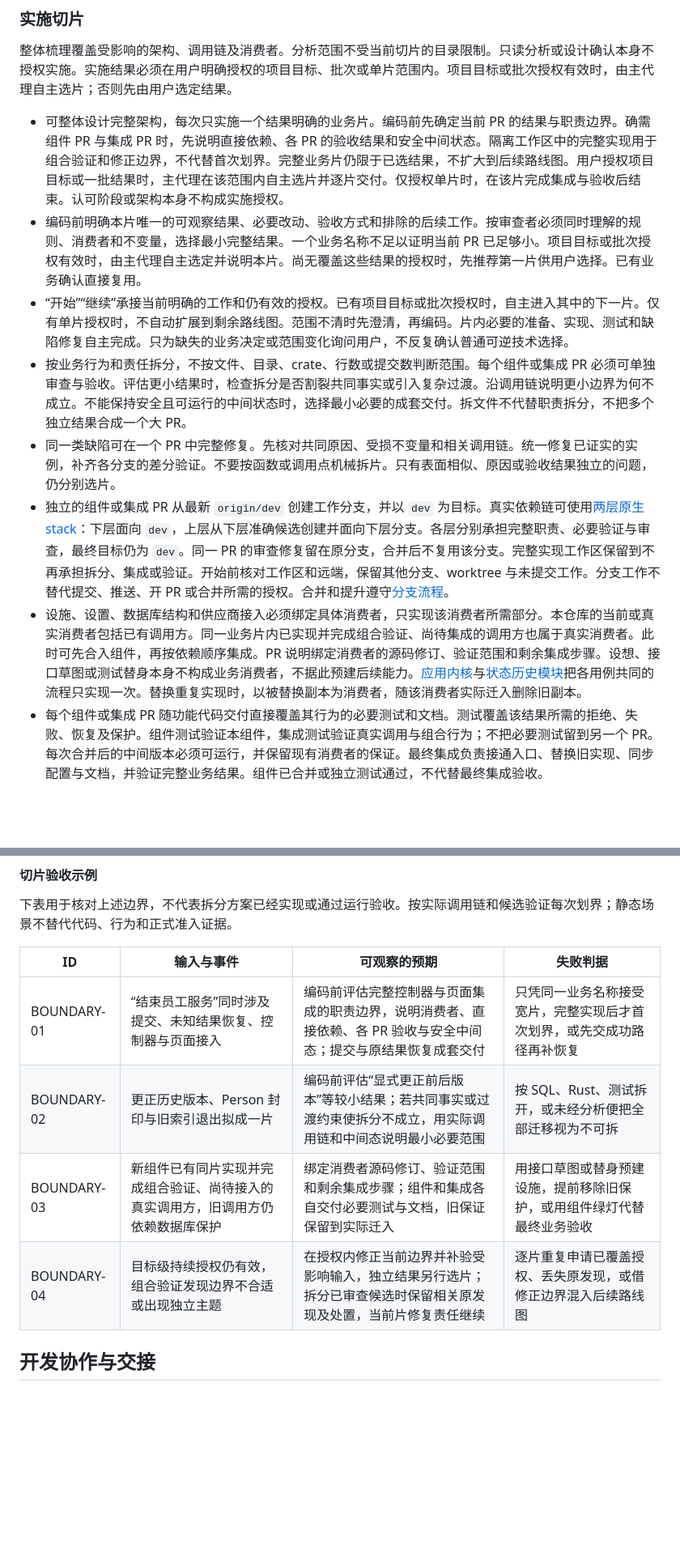
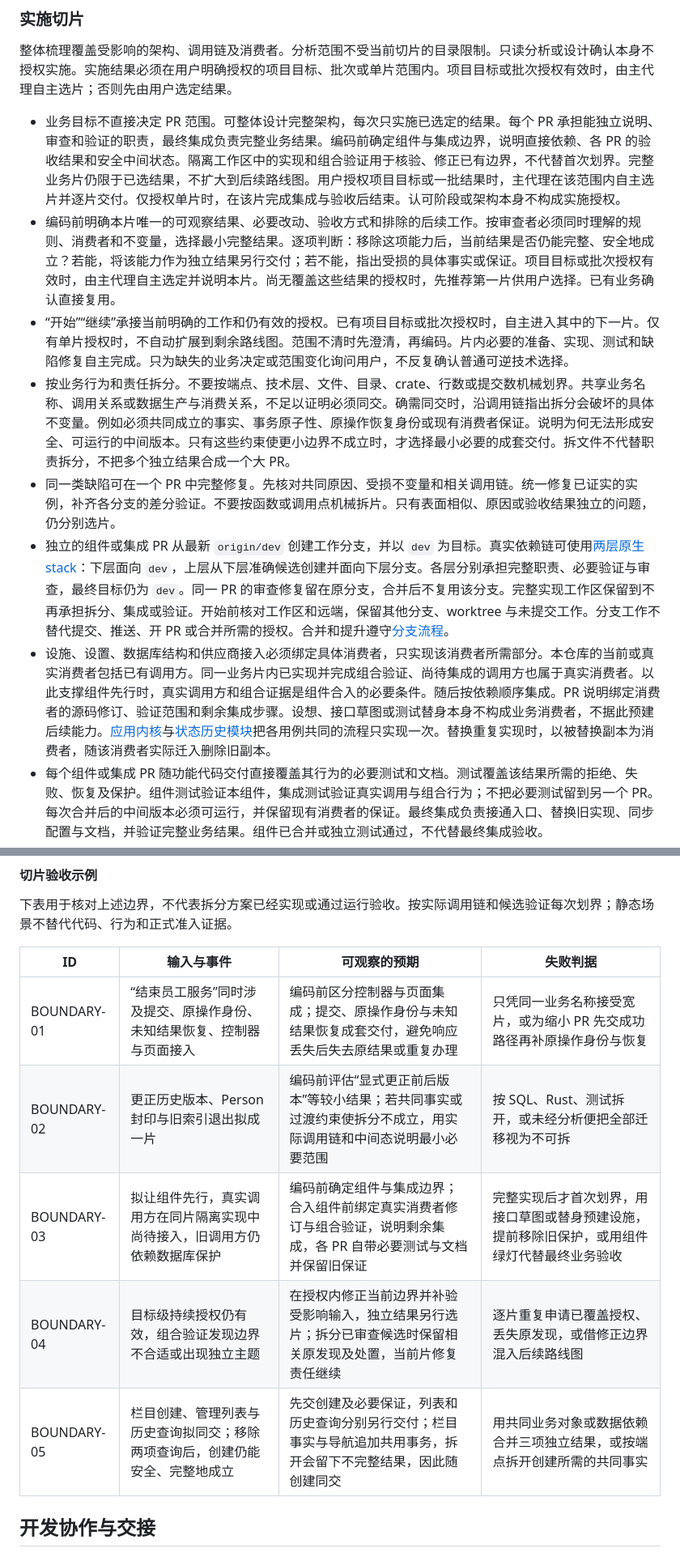
Before and after one commit to headironc/nucleus, a Markdown page: docs/engineering/delivery.md, 2 parts joined by grey strips. Shown at 81% size. GitHub-like rendering; blank space fills up the shorter version.

Commit message:
docs(delivery): clarify implementation slice boundaries
Separate business goals from PR scope and require concrete invariants for coupled delivery. Clarify early component boundaries and consumer evidence before integration.

Model: gpt-6-astra
Session-Id: 01a171f2-b5e1-77c0-91ee-7b9ab7ee35ee

```diff
--- a/docs/engineering/delivery.md
+++ b/docs/engineering/delivery.md
@@ -16,13 +16,13 @@
 
 整体梳理覆盖受影响的架构、调用链及消费者。分析范围不受当前切片的目录限制。只读分析或设计确认本身不授权实施。实施结果必须在用户明确授权的项目目标、批次或单片范围内。项目目标或批次授权有效时，由主代理自主选片；否则先由用户选定结果。
 
-- 可整体设计完整架构，每次只实施一个结果明确的业务片。编码前先确定当前 PR 的结果与职责边界。确需组件 PR 与集成 PR 时，先说明直接依赖、各 PR 的验收结果和安全中间状态。隔离工作区中的完整实现用于组合验证和修正边界，不代替首次划界。完整业务片仍限于已选结果，不扩大到后续路线图。用户授权项目目标或一批结果时，主代理在该范围内自主选片并逐片交付。仅授权单片时，在该片完成集成与验收后结束。认可阶段或架构本身不构成实施授权。
-- 编码前明确本片唯一的可观察结果、必要改动、验收方式和排除的后续工作。按审查者必须同时理解的规则、消费者和不变量，选择最小完整结果。一个业务名称不足以证明当前 PR 已足够小。项目目标或批次授权有效时，由主代理自主选定并说明本片。尚无覆盖这些结果的授权时，先推荐第一片供用户选择。已有业务确认直接复用。
+- 业务目标不直接决定 PR 范围。可整体设计完整架构，每次只实施已选定的结果。每个 PR 承担能独立说明、审查和验证的职责，最终集成负责完整业务结果。编码前确定组件与集成边界，说明直接依赖、各 PR 的验收结果和安全中间状态。隔离工作区中的实现和组合验证用于核验、修正已有边界，不代替首次划界。完整业务片仍限于已选结果，不扩大到后续路线图。用户授权项目目标或一批结果时，主代理在该范围内自主选片并逐片交付。仅授权单片时，在该片完成集成与验收后结束。认可阶段或架构本身不构成实施授权。
+- 编码前明确本片唯一的可观察结果、必要改动、验收方式和排除的后续工作。按审查者必须同时理解的规则、消费者和不变量，选择最小完整结果。逐项判断：移除这项能力后，当前结果是否仍能完整、安全地成立？若能，将该能力作为独立结果另行交付；若不能，指出受损的具体事实或保证。项目目标或批次授权有效时，由主代理自主选定并说明本片。尚无覆盖这些结果的授权时，先推荐第一片供用户选择。已有业务确认直接复用。
 - “开始”“继续”承接当前明确的工作和仍有效的授权。已有项目目标或批次授权时，自主进入其中的下一片。仅有单片授权时，不自动扩展到剩余路线图。范围不清时先澄清，再编码。片内必要的准备、实现、测试和缺陷修复自主完成。只为缺失的业务决定或范围变化询问用户，不反复确认普通可逆技术选择。
-- 按业务行为和责任拆分，不按文件、目录、crate、行数或提交数判断范围。每个组件或集成 PR 必须可单独审查与验收。评估更小结果时，检查拆分是否割裂共同事实或引入复杂过渡。沿调用链说明更小边界为何不成立。不能保持安全且可运行的中间状态时，选择最小必要的成套交付。拆文件不代替职责拆分，不把多个独立结果合成一个大 PR。
+- 按业务行为和责任拆分。不要按端点、技术层、文件、目录、crate、行数或提交数机械划界。共享业务名称、调用关系或数据生产与消费关系，不足以证明必须同交。确需同交时，沿调用链指出拆分会破坏的具体不变量。例如必须共同成立的事实、事务原子性、原操作恢复身份或现有消费者保证。说明为何无法形成安全、可运行的中间版本。只有这些约束使更小边界不成立时，才选择最小必要的成套交付。拆文件不代替职责拆分，不把多个独立结果合成一个大 PR。
 - 同一类缺陷可在一个 PR 中完整修复。先核对共同原因、受损不变量和相关调用链。统一修复已证实的实例，补齐各分支的差分验证。不要按函数或调用点机械拆片。只有表面相似、原因或验收结果独立的问题，仍分别选片。
 - 独立的组件或集成 PR 从最新 `origin/dev` 创建工作分支，并以 `dev` 为目标。真实依赖链可使用[两层原生 stack](review-gate.md#两层原生-stack)：下层面向 `dev`，上层从下层准确候选创建并面向下层分支。各层分别承担完整职责、必要验证与审查，最终目标仍为 `dev`。同一 PR 的审查修复留在原分支，合并后不复用该分支。完整实现工作区保留到不再承担拆分、集成或验证。开始前核对工作区和远端，保留其他分支、worktree 与未提交工作。分支工作不替代提交、推送、开 PR 或合并所需的授权。合并和提升遵守[分支流程](#分支测试与提升)。
-- 设施、设置、数据库结构和供应商接入必须绑定具体消费者，只实现该消费者所需部分。本仓库的当前或真实消费者包括已有调用方。同一业务片内已实现并完成组合验证、尚待集成的调用方也属于真实消费者。此时可先合入组件，再按依赖顺序集成。PR 说明绑定消费者的源码修订、验证范围和剩余集成步骤。设想、接口草图或测试替身本身不构成业务消费者，不据此预建后续能力。[应用内核](../architecture.md#应用内核)与[状态历史模块](../architecture.md#状态历史模块)把各用例共同的流程只实现一次。替换重复实现时，以被替换副本为消费者，随该消费者实际迁入删除旧副本。
+- 设施、设置、数据库结构和供应商接入必须绑定具体消费者，只实现该消费者所需部分。本仓库的当前或真实消费者包括已有调用方。同一业务片内已实现并完成组合验证、尚待集成的调用方也属于真实消费者。以此支撑组件先行时，真实调用方和组合证据是组件合入的必要条件。随后按依赖顺序集成。PR 说明绑定消费者的源码修订、验证范围和剩余集成步骤。设想、接口草图或测试替身本身不构成业务消费者，不据此预建后续能力。[应用内核](../architecture.md#应用内核)与[状态历史模块](../architecture.md#状态历史模块)把各用例共同的流程只实现一次。替换重复实现时，以被替换副本为消费者，随该消费者实际迁入删除旧副本。
 - 每个组件或集成 PR 随功能代码交付直接覆盖其行为的必要测试和文档。测试覆盖该结果所需的拒绝、失败、恢复及保护。组件测试验证本组件，集成测试验证真实调用与组合行为；不把必要测试留到另一个 PR。每次合并后的中间版本必须可运行，并保留现有消费者的保证。最终集成负责接通入口、替换旧实现、同步配置与文档，并验证完整业务结果。组件已合并或独立测试通过，不代替最终集成验收。
 - 这些边界同样适用于 TypeScript、Rust、应用内核和数据库组件。必须共同提交的事实、授权与受保护操作、事务与恢复责任保持成套交付。现有调用方仍依赖的[权限、锁函数和保护](../database.md#登录身份与部署)，保留到实际迁入且替代保证生效。不能保持安全且可运行的中间状态时，相关改动共同交付。迁入执行器的用例经内核取得原操作识别、恢复与错误分类；数据库继续承担[结构保护](../architecture.md#数据库与-rust-的职责)。拆分不改变这些职责，也不扩大实际数据库操作授权。
 - 发现独立主题或新能力时，先核对是否超出当前片及有效授权。独立结果另行选片，继续完成当前片。当前结果确实需要调整实施边界时，先说明新增责任与原因。目标授权已覆盖且业务决定齐备时自主完成。超出有效授权时取得用户确认后再实施。等待期间继续不受影响的已授权工作。
@@ -34,12 +34,13 @@
 
 下表用于核对上述边界，不代表拆分方案已经实现或通过运行验收。按实际调用链和候选验证每次划界；静态场景不替代代码、行为和正式准入证据。
 
-| ID          | 输入与事件                                                                       | 可观察的预期                                                                                                     | 失败判据                                                               |
-| ----------- | -------------------------------------------------------------------------------- | ---------------------------------------------------------------------------------------------------------------- | ---------------------------------------------------------------------- |
-| BOUNDARY-01 | “结束员工服务”同时涉及提交、未知结果恢复、控制器与页面接入                       | 编码前评估完整控制器与页面集成的职责边界，说明消费者、直接依赖、各 PR 验收与安全中间态；提交与原结果恢复成套交付 | 只凭同一业务名称接受宽片，完整实现后才首次划界，或先交成功路径再补恢复 |
-| BOUNDARY-02 | 更正历史版本、Person 封印与旧索引退出拟成一片                                    | 编码前评估“显式更正前后版本”等较小结果；若共同事实或过渡约束使拆分不成立，用实际调用链和中间态说明最小必要范围   | 按 SQL、Rust、测试拆开，或未经分析便把全部迁移视为不可拆               |
-| BOUNDARY-03 | 新组件已有同片实现并完成组合验证、尚待接入的真实调用方，旧调用方仍依赖数据库保护 | 绑定消费者源码修订、验证范围和剩余集成步骤；组件和集成各自交付必要测试与文档，旧保证保留到实际迁入               | 用接口草图或替身预建设施，提前移除旧保护，或用组件绿灯代替最终业务验收 |
-| BOUNDARY-04 | 目标级持续授权仍有效，组合验证发现边界不合适或出现独立主题                       | 在授权内修正当前边界并补验受影响输入，独立结果另行选片；拆分已审查候选时保留相关原发现及处置，当前片修复责任继续 | 逐片重复申请已覆盖授权、丢失原发现，或借修正边界混入后续路线图         |
+| ID          | 输入与事件                                                                   | 可观察的预期                                                                                                         | 失败判据                                                                                     |
+| ----------- | ---------------------------------------------------------------------------- | -------------------------------------------------------------------------------------------------------------------- | -------------------------------------------------------------------------------------------- |
+| BOUNDARY-01 | “结束员工服务”同时涉及提交、原操作身份、未知结果恢复、控制器与页面接入       | 编码前区分控制器与页面集成；提交、原操作身份与未知结果恢复成套交付，避免响应丢失后失去原结果或重复办理               | 只凭同一业务名称接受宽片，或为缩小 PR 先交成功路径再补原操作身份与恢复                       |
+| BOUNDARY-02 | 更正历史版本、Person 封印与旧索引退出拟成一片                                | 编码前评估“显式更正前后版本”等较小结果；若共同事实或过渡约束使拆分不成立，用实际调用链和中间态说明最小必要范围       | 按 SQL、Rust、测试拆开，或未经分析便把全部迁移视为不可拆                                     |
+| BOUNDARY-03 | 拟让组件先行，真实调用方在同片隔离实现中尚待接入，旧调用方仍依赖数据库保护   | 编码前确定组件与集成边界；合入组件前绑定真实消费者修订与组合验证，说明剩余集成，各 PR 自带必要测试与文档并保留旧保证 | 完整实现后才首次划界，用接口草图或替身预建设施，提前移除旧保护，或用组件绿灯代替最终业务验收 |
+| BOUNDARY-04 | 目标级持续授权仍有效，组合验证发现边界不合适或出现独立主题                   | 在授权内修正当前边界并补验受影响输入，独立结果另行选片；拆分已审查候选时保留相关原发现及处置，当前片修复责任继续     | 逐片重复申请已覆盖授权、丢失原发现，或借修正边界混入后续路线图                               |
+| BOUNDARY-05 | 栏目创建、管理列表与历史查询拟同交；移除两项查询后，创建仍能安全、完整地成立 | 先交创建及必要保证，列表和历史查询分别另行交付；栏目事实与导航追加共用事务，拆开会留下不完整结果，因此随创建同交     | 用共同业务对象或数据依赖合并三项独立结果，或按端点拆开创建所需的共同事实                     |
 
 ## 开发协作与交接
 
```
